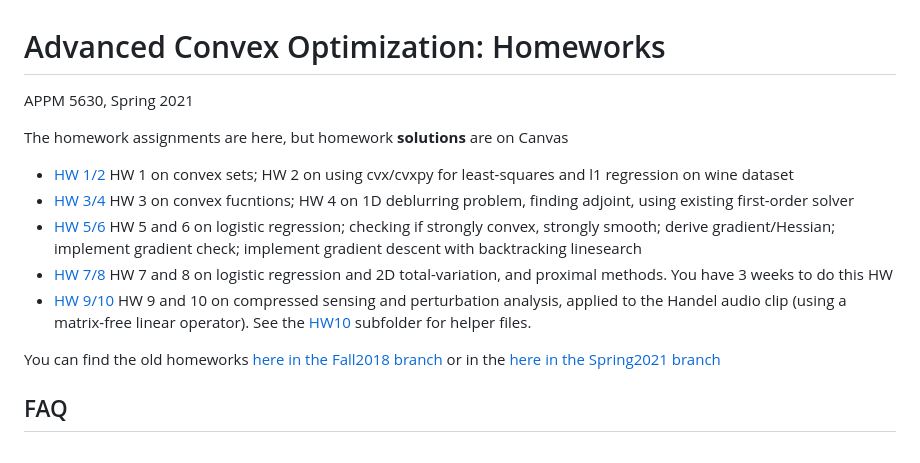
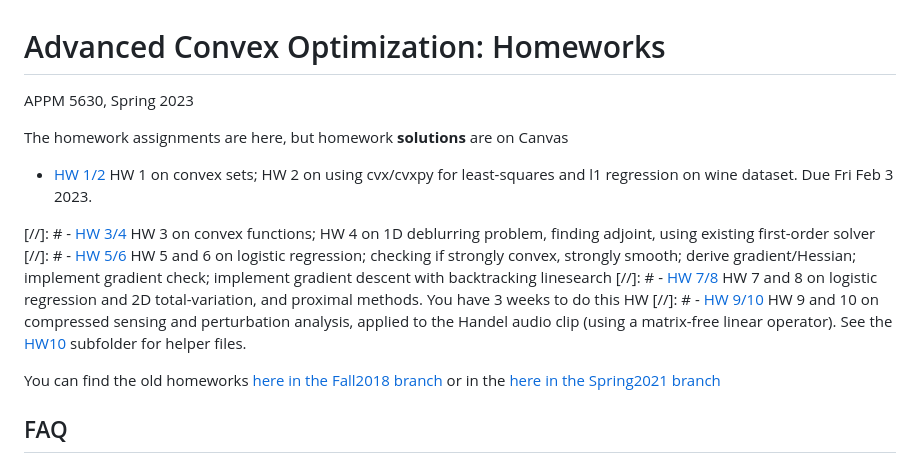
Before and after one commit to stephenbeckr/convex-optimization-class, a Markdown page: Homeworks/README.md, the part around the change. Rendered like a GitHub page.

Commit message:
Update README w HW links

```diff
--- a/Homeworks/README.md
+++ b/Homeworks/README.md
@@ -1,13 +1,14 @@
 # Advanced Convex Optimization: Homeworks
-APPM 5630, Spring 2021
+APPM 5630, Spring 2023
 
 The homework assignments are here, but homework **solutions** are on Canvas
 
-- [HW 1/2](APPM5630Spring21Homework01-02.pdf) HW 1 on convex sets; HW 2 on using cvx/cvxpy for least-squares and l1 regression on wine dataset
-- [HW 3/4](APPM5630Spring21Homework03-04.pdf) HW 3 on convex fucntions; HW 4 on 1D deblurring problem, finding adjoint, using existing first-order solver
-- [HW 5/6](APPM5630Spring21Homework05-06.pdf) HW 5 and 6 on logistic regression; checking if strongly convex, strongly smooth; derive gradient/Hessian; implement gradient check; implement gradient descent with backtracking linesearch
-- [HW 7/8](APPM5630Spring21Homework07-08.pdf) HW 7 and 8 on logistic regression and 2D total-variation, and proximal methods. You have 3 weeks to do this HW
-- [HW 9/10](APPM5630Spring21Homework09-10.pdf) HW 9 and 10 on compressed sensing and perturbation analysis, applied to the Handel audio clip (using a matrix-free linear operator). See the [HW10](HW10/) subfolder for helper files.
+- [HW 1/2](APPM5630Spring23Homework01-02.pdf) HW 1 on convex sets; HW 2 on using cvx/cvxpy for least-squares and l1 regression on wine dataset. Due Fri Feb 3 2023.
+
+[//]: # - [HW 3/4](APPM5630Spring21Homework03-04.pdf) HW 3 on convex functions; HW 4 on 1D deblurring problem, finding adjoint, using existing first-order solver
+[//]: # - [HW 5/6](APPM5630Spring21Homework05-06.pdf) HW 5 and 6 on logistic regression; checking if strongly convex, strongly smooth; derive gradient/Hessian; implement gradient check; implement gradient descent with backtracking linesearch
+[//]: # - [HW 7/8](APPM5630Spring21Homework07-08.pdf) HW 7 and 8 on logistic regression and 2D total-variation, and proximal methods. You have 3 weeks to do this HW
+[//]: # - [HW 9/10](APPM5630Spring21Homework09-10.pdf) HW 9 and 10 on compressed sensing and perturbation analysis, applied to the Handel audio clip (using a matrix-free linear operator). See the [HW10](HW10/) subfolder for helper files.
 
 
 
```
